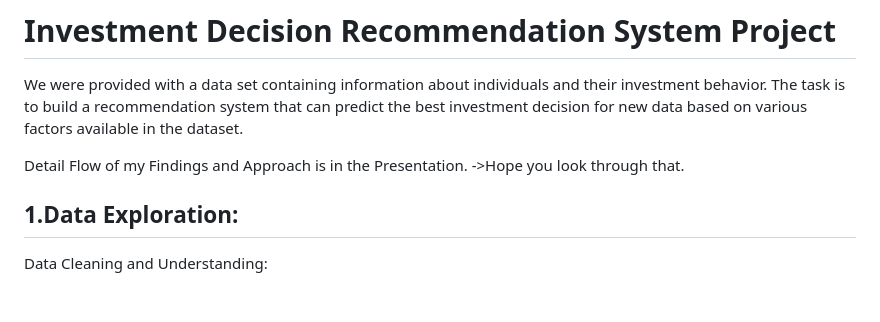
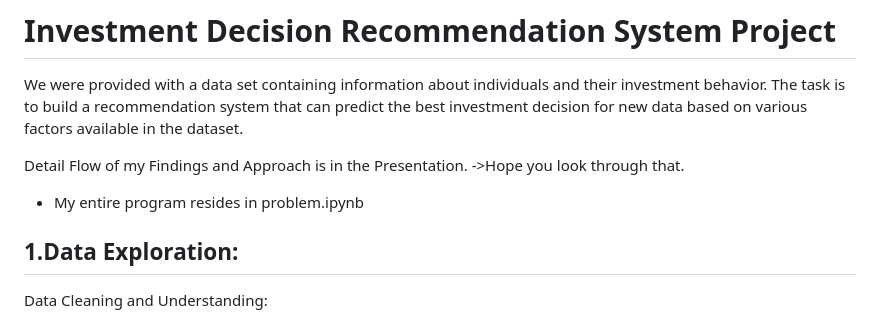
Before and after one commit to Mahizha-N-S/Buckman_data_analysis, a Markdown page: README.md, the part around the change. Rendered like a GitHub page; blank space fills up the shorter version.

```diff
--- a/README.md
+++ b/README.md
@@ -4,6 +4,8 @@ We were provided with a data set containing information about individuals and th
 The task is to build a recommendation system that can predict the best investment decision for new data based on various factors available in the dataset.
 
 Detail Flow of my Findings and Approach is in the Presentation. ->Hope you look through that.
+
+* My entire program resides in problem.ipynb
 
 
 ## 1.Data Exploration:
```
